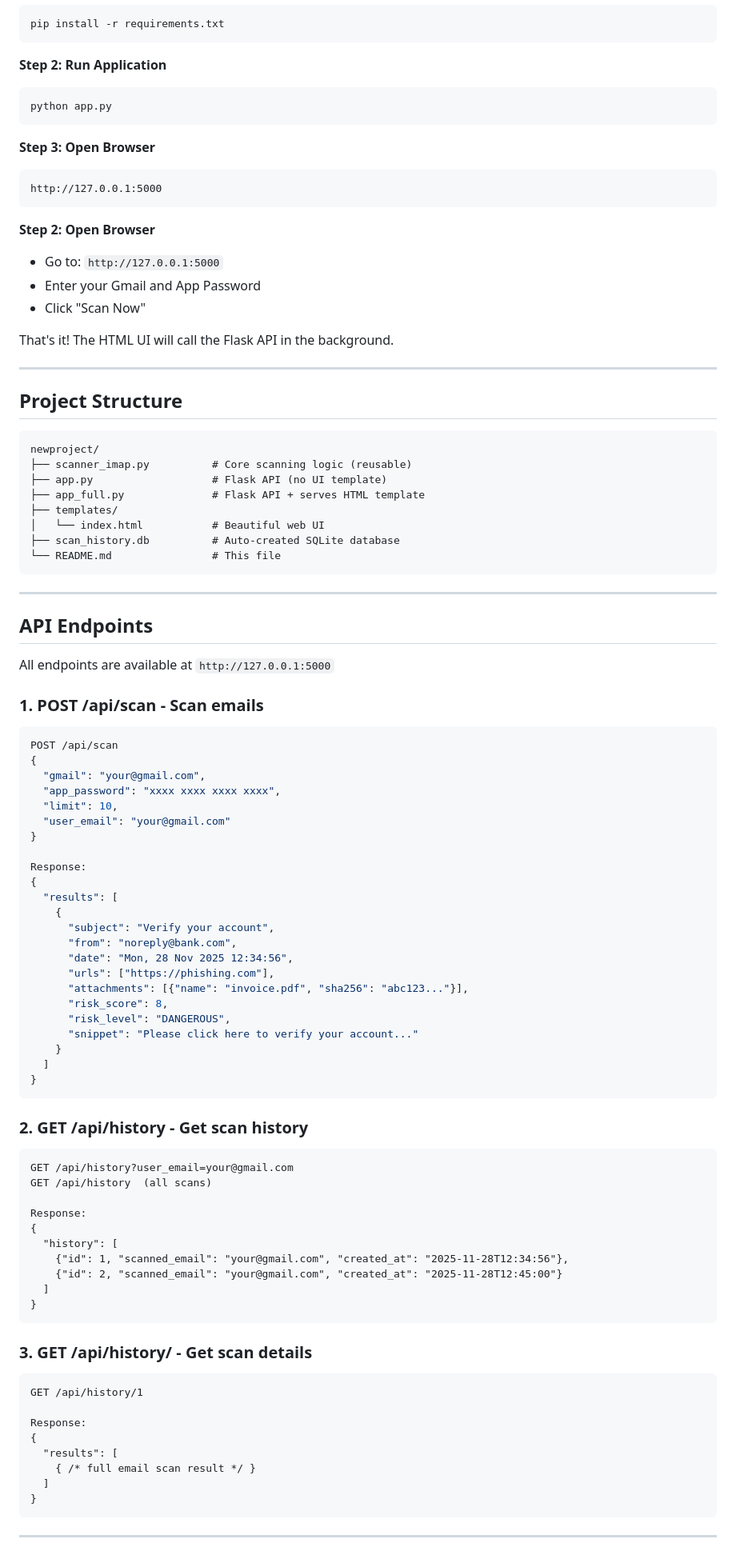
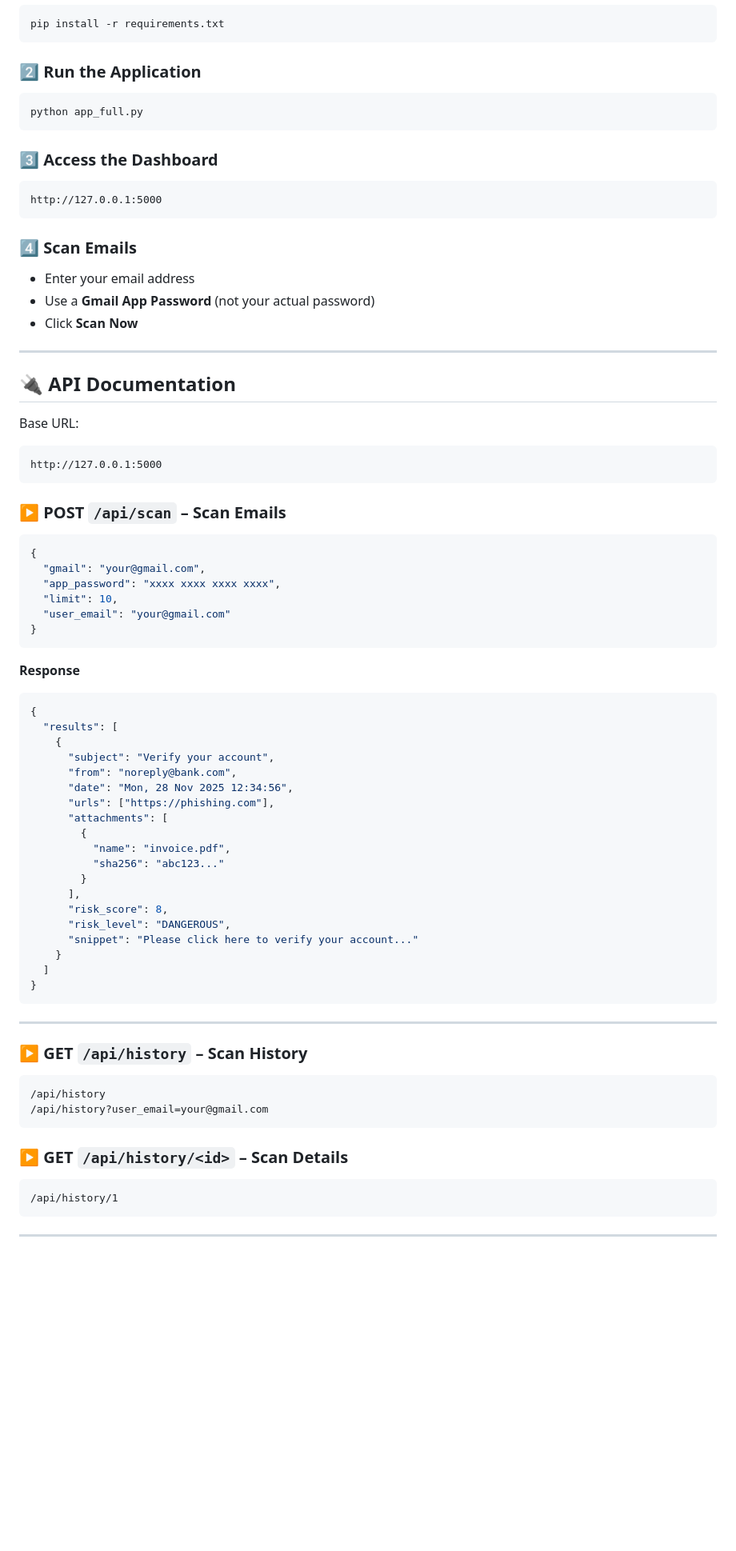
Before and after one commit to sujalsuthar/ScanBox, a Markdown page: README.md, the part around one of its changes. Shown at 80% size. GitHub-like rendering; blank space fills up the shorter version.

````diff
--- a/README.md
+++ b/README.md
@@ -23,55 +89,48 @@
 pip install -r requirements.txt
 ```
 
-**Step 2: Run Application**
+### 2️⃣ Run the Application
+
 ```bash
-python app.py
+python app_full.py
 ```
 
-**Step 3: Open Browser**
+### 3️⃣ Access the Dashboard
+
 ```
 http://127.0.0.1:5000
 ```
 
-**Step 2: Open Browser**
-- Go to: `http://127.0.0.1:5000`
-- Enter your Gmail and App Password
-- Click "Scan Now"
+### 4️⃣ Scan Emails
 
-That's it! The HTML UI will call the Flask API in the background.
+* Enter your email address
+* Use a **Gmail App Password** (not your actual password)
+* Click **Scan Now**
 
 ---
 
-## Project Structure
+## 🔌 API Documentation
+
+Base URL:
 
 ```
-newproject/
-├── scanner_imap.py          # Core scanning logic (reusable)
-├── app.py                   # Flask API (no UI template)
-├── app_full.py              # Flask API + serves HTML template
-├── templates/
-│   └── index.html           # Beautiful web UI
-├── scan_history.db          # Auto-created SQLite database
-└── README.md                # This file
+http://127.0.0.1:5000
 ```
 
----
+### ▶ POST `/api/scan` – Scan Emails
 
-## API Endpoints
-
-All endpoints are available at `http://127.0.0.1:5000`
-
-### 1. **POST /api/scan** - Scan emails
 ```json
-POST /api/scan
 {
   "gmail": "your@gmail.com",
   "app_password": "xxxx xxxx xxxx xxxx",
   "limit": 10,
   "user_email": "your@gmail.com"
 }
+```
 
-Response:
+**Response**
+
+```json
 {
   "results": [
     {
@@ -79,7 +138,12 @@ Response:
       "from": "noreply@bank.com",
       "date": "Mon, 28 Nov 2025 12:34:56",
       "urls": ["https://phishing.com"],
-      "attachments": [{"name": "invoice.pdf", "sha256": "abc123..."}],
+      "attachments": [
+        {
+          "name": "invoice.pdf",
+          "sha256": "abc123..."
+        }
+      ],
       "risk_score": 8,
       "risk_level": "DANGEROUS",
       "snippet": "Please click here to verify your account..."
@@ -88,30 +152,19 @@ Response:
 }
 ```
 
-### 2. **GET /api/history** - Get scan history
+---
+
+### ▶ GET `/api/history` – Scan History
+
 ```
-GET /api/history?user_email=your@gmail.com
-GET /api/history  (all scans)
-
-Response:
-{
-  "history": [
-    {"id": 1, "scanned_email": "your@gmail.com", "created_at": "2025-11-28T12:34:56"},
-    {"id": 2, "scanned_email": "your@gmail.com", "created_at": "2025-11-28T12:45:00"}
-  ]
-}
+/api/history
+/api/history?user_email=your@gmail.com
 ```
 
-### 3. **GET /api/history/<id>** - Get scan details
+### ▶ GET `/api/history/<id>` – Scan Details
+
 ```
-GET /api/history/1
-
-Response:
-{
-  "results": [
-    { /* full email scan result */ }
-  ]
-}
+/api/history/1
 ```
 
 ---
````
Also changed, not shown: other parts of README.md (+122 -69 lines).
